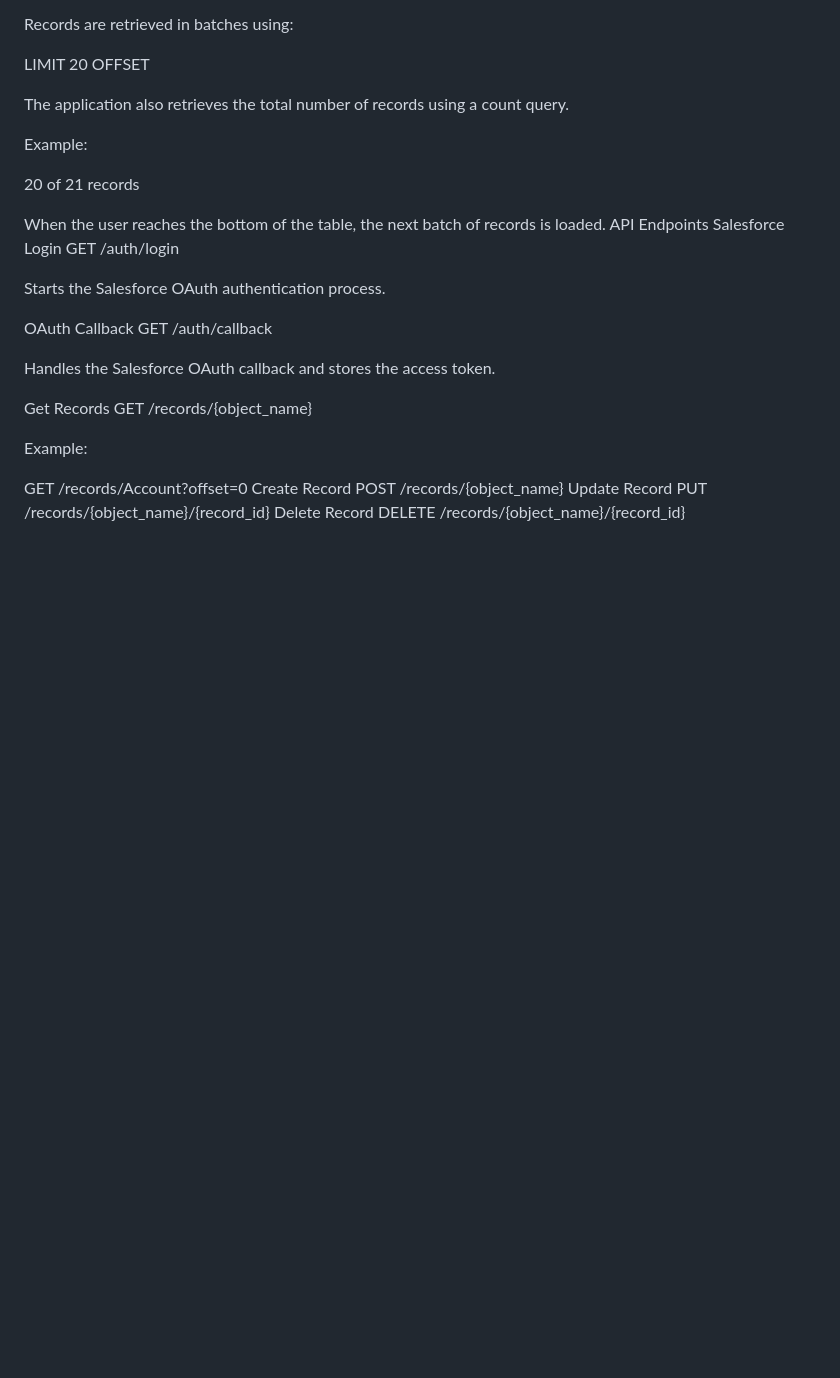
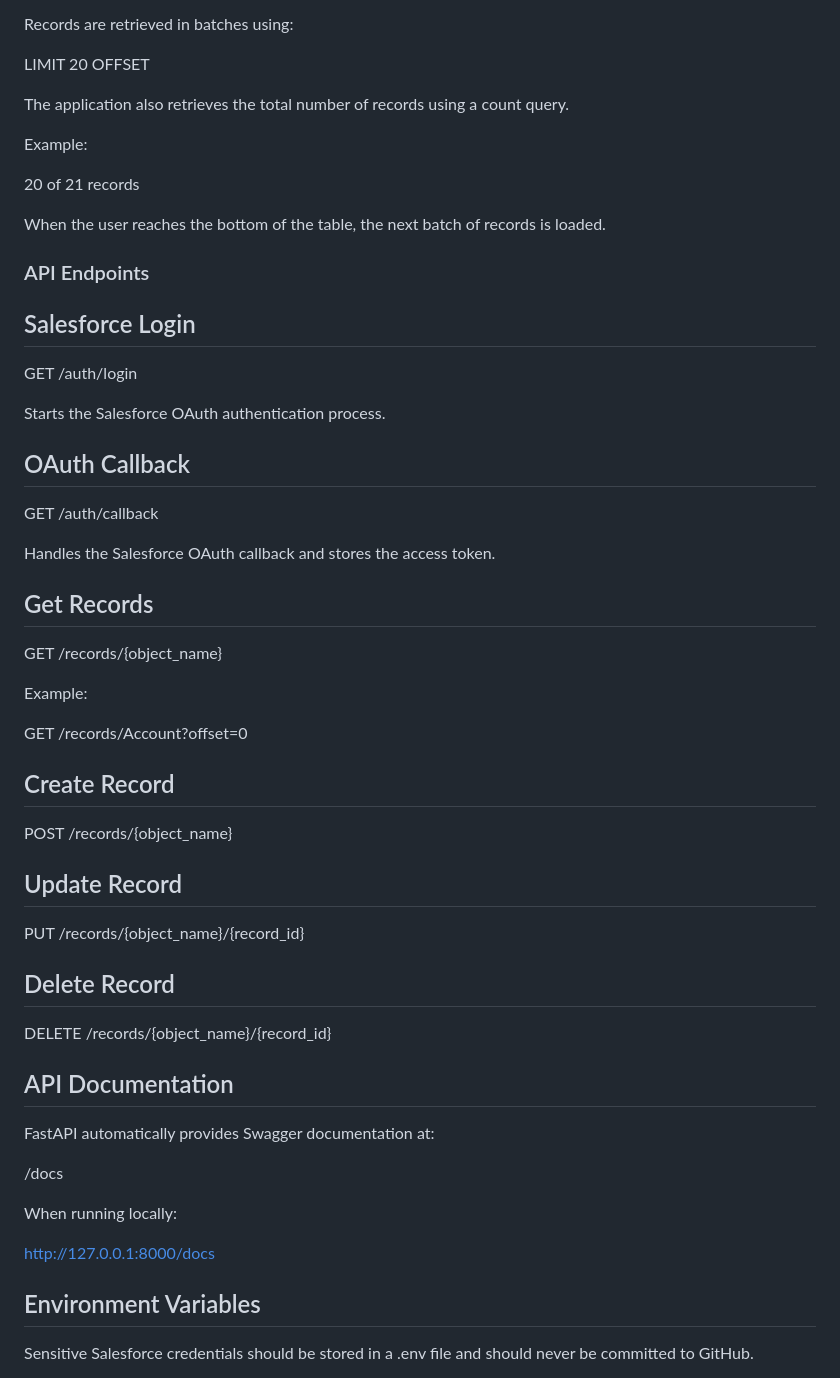
Before and after one commit to Sahana03-bk/CloudVandana-Salesforce, a Markdown page: README.md, the part around one of its changes. Drawn GitHub-style; blank space fills up the shorter version.

```diff
--- a/README.md
+++ b/README.md
@@ -168,26 +168,40 @@ Example:
 20 of 21 records
 
 When the user reaches the bottom of the table, the next batch of records is loaded.
-API Endpoints
-Salesforce Login
+### API Endpoints
+## Salesforce Login
 GET /auth/login
 
 Starts the Salesforce OAuth authentication process.
 
-OAuth Callback
+## OAuth Callback
 GET /auth/callback
 
 Handles the Salesforce OAuth callback and stores the access token.
 
-Get Records
+## Get Records
 GET /records/{object_name}
 
 Example:
 
 GET /records/Account?offset=0
-Create Record
+## Create Record
 POST /records/{object_name}
-Update Record
+## Update Record
 PUT /records/{object_name}/{record_id}
-Delete Record
+## Delete Record
 DELETE /records/{object_name}/{record_id}
+## API Documentation
+
+FastAPI automatically provides Swagger documentation at:
+
+/docs
+
+When running locally:
+
+http://127.0.0.1:8000/docs
+
+## Environment Variables
+
+Sensitive Salesforce credentials should be stored in a .env file and should never be committed to GitHub.
+
```
Also changed, not shown: other parts of README.md (+28 -0 lines).
